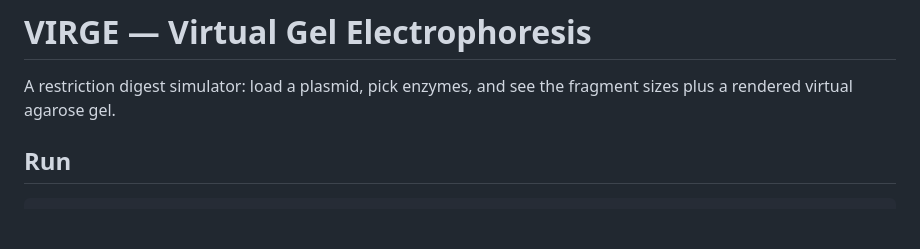
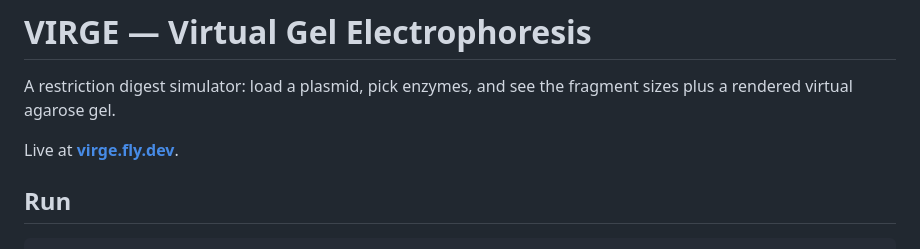
Before and after one commit to thepacket/virge, a Markdown page: README.md, the part around the change. Drawn GitHub-style; blank space fills up the shorter version.

```diff
--- a/README.md
+++ b/README.md
@@ -2,6 +2,8 @@
 
 A restriction digest simulator: load a plasmid, pick enzymes, and see the
 fragment sizes plus a rendered virtual agarose gel.
+
+Live at **[virge.fly.dev](https://virge.fly.dev)**.
 
 ## Run
 
```
Also changed, not shown: DEPLOY.md (+24 -9 lines).
